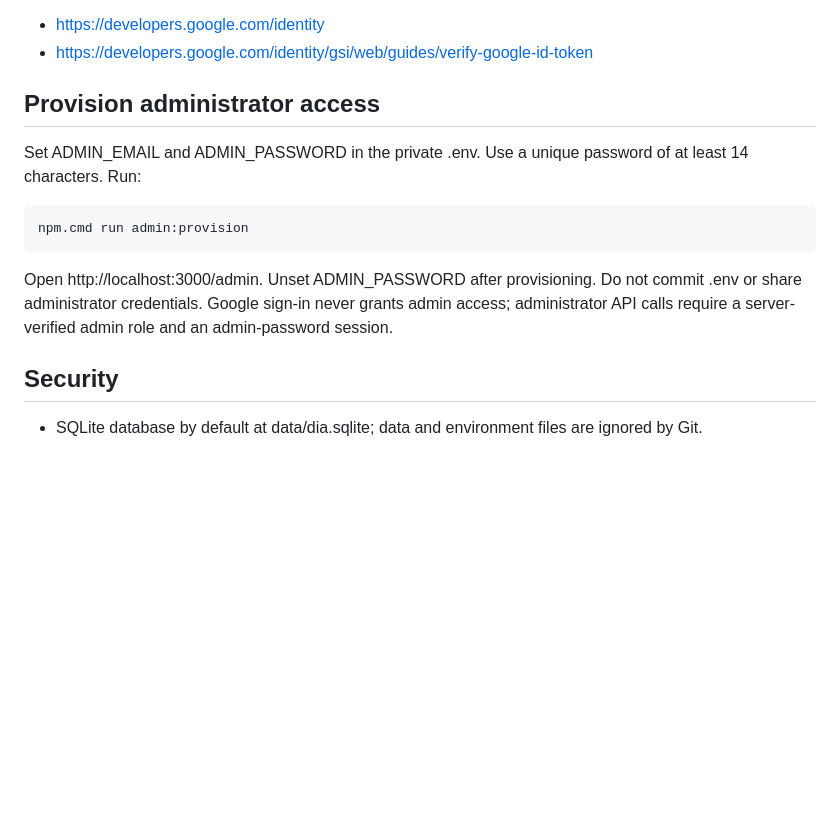
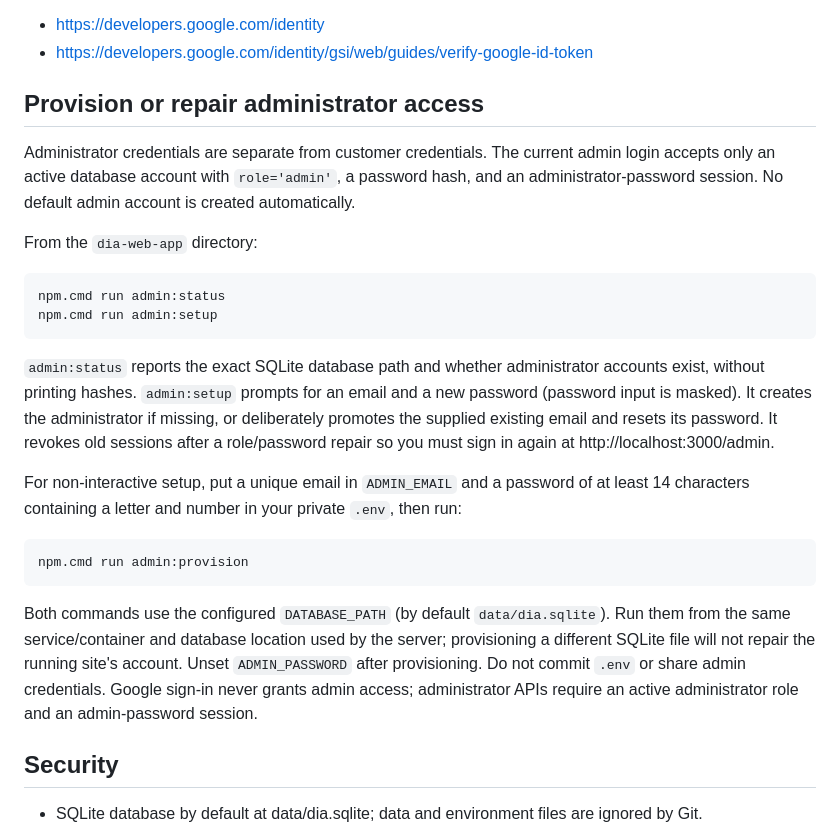
Before and after one commit to HELPPme321/dia_app, a Markdown page: dia-web-app/README.md, the part around the change. Rendered like a GitHub page; blank space fills up the shorter version.

Commit message:
Document admin credential repair and redesigned workspace

```diff
--- a/dia-web-app/README.md
+++ b/dia-web-app/README.md
@@ -78,13 +78,22 @@ Official docs:
 - https://developers.google.com/identity
 - https://developers.google.com/identity/gsi/web/guides/verify-google-id-token
 
-## Provision administrator access
+## Provision or repair administrator access
 
-Set ADMIN_EMAIL and ADMIN_PASSWORD in the private .env. Use a unique password of at least 14 characters. Run:
+Administrator credentials are separate from customer credentials. The current admin login accepts only an active database account with `role='admin'`, a password hash, and an administrator-password session. No default admin account is created automatically.
+
+From the `dia-web-app` directory:
+
+    npm.cmd run admin:status
+    npm.cmd run admin:setup
+
+`admin:status` reports the exact SQLite database path and whether administrator accounts exist, without printing hashes. `admin:setup` prompts for an email and a new password (password input is masked). It creates the administrator if missing, or deliberately promotes the supplied existing email and resets its password. It revokes old sessions after a role/password repair so you must sign in again at http://localhost:3000/admin.
+
+For non-interactive setup, put a unique email in `ADMIN_EMAIL` and a password of at least 14 characters containing a letter and number in your private `.env`, then run:
 
     npm.cmd run admin:provision
 
-Open http://localhost:3000/admin. Unset ADMIN_PASSWORD after provisioning. Do not commit .env or share administrator credentials. Google sign-in never grants admin access; administrator API calls require a server-verified admin role and an admin-password session.
+Both commands use the configured `DATABASE_PATH` (by default `data/dia.sqlite`). Run them from the same service/container and database location used by the server; provisioning a different SQLite file will not repair the running site's account. Unset `ADMIN_PASSWORD` after provisioning. Do not commit `.env` or share admin credentials. Google sign-in never grants admin access; administrator APIs require an active administrator role and an admin-password session.
 
 ## Security
 
```
